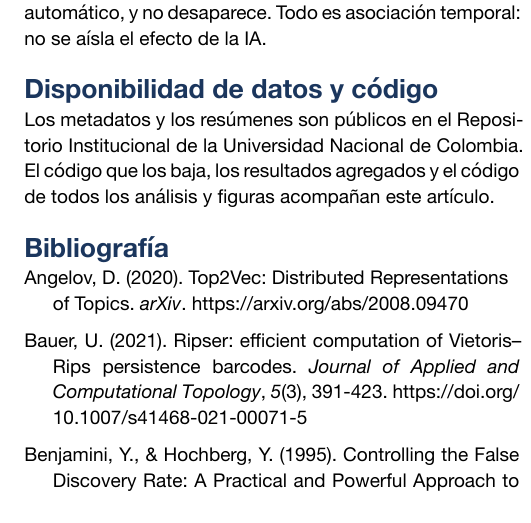
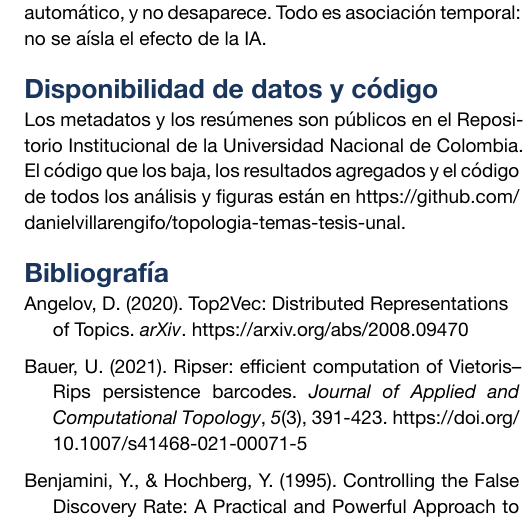
Before and after one commit to danielvillarengifo/topologia-temas-tesis-unal, a Quarto document (topologia.qmd): part of one column of page 11 of 12, cut so that both start at the same text. The pictures show the output file topologia.pdf that the author committed with the source.

Commit message:
Enlace al repositorio en la sección de disponibilidad del artículo

```diff
--- a/topologia.qmd
+++ b/topologia.qmd
@@ -412,4 +412,4 @@ Desde 2023, las tesis de Estadística y Matemáticas de la Universidad Nacional
 
 # Disponibilidad de datos y código {.unnumbered}
 
-Los metadatos y los resúmenes son públicos en el Repositorio Institucional de la Universidad Nacional de Colombia. El código que los baja, los resultados agregados y el código de todos los análisis y figuras acompañan este artículo.
+Los metadatos y los resúmenes son públicos en el Repositorio Institucional de la Universidad Nacional de Colombia. El código que los baja, los resultados agregados y el código de todos los análisis y figuras están en <https://github.com/danielvillarengifo/topologia-temas-tesis-unal>.
```
Also changed, not shown: topologia.pdf.
